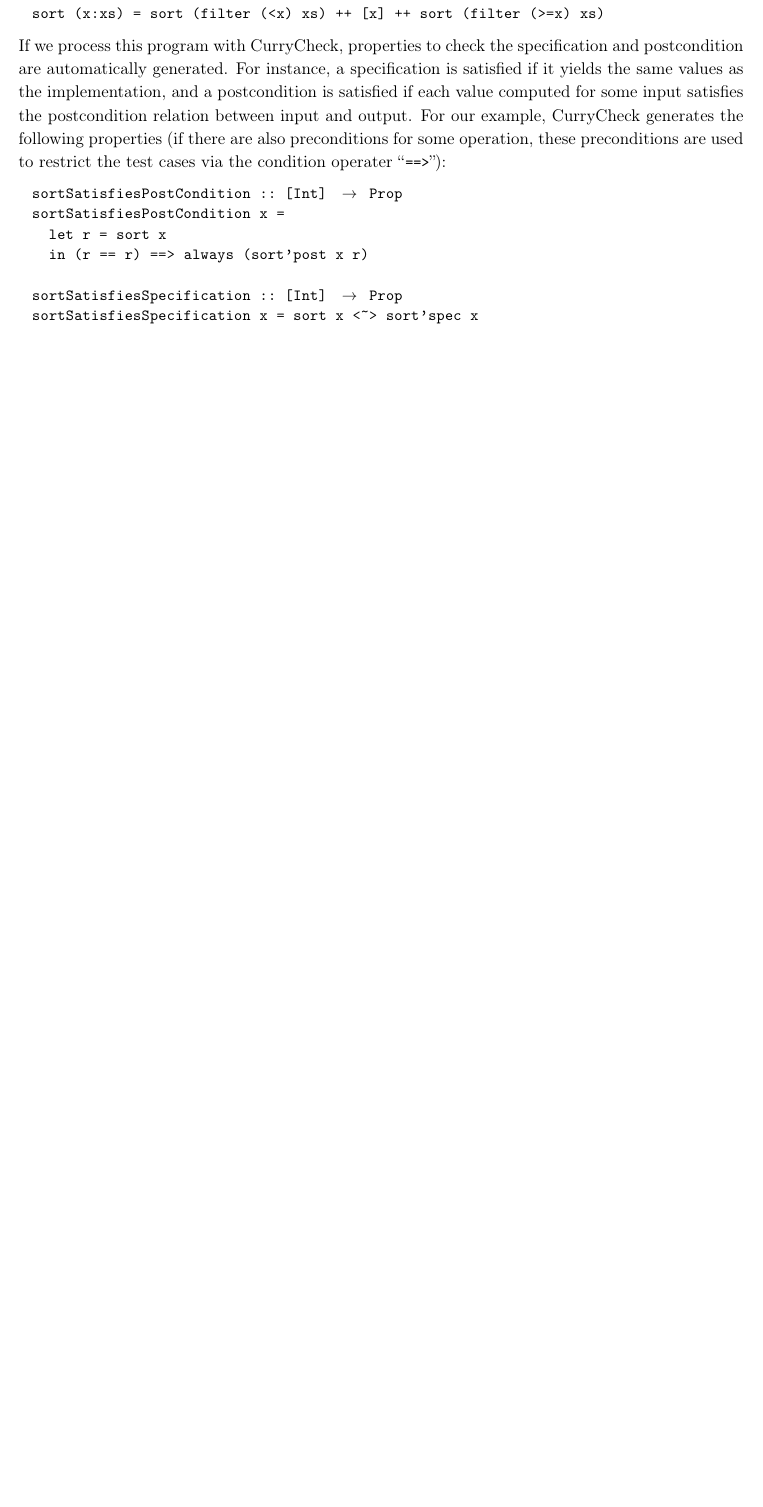
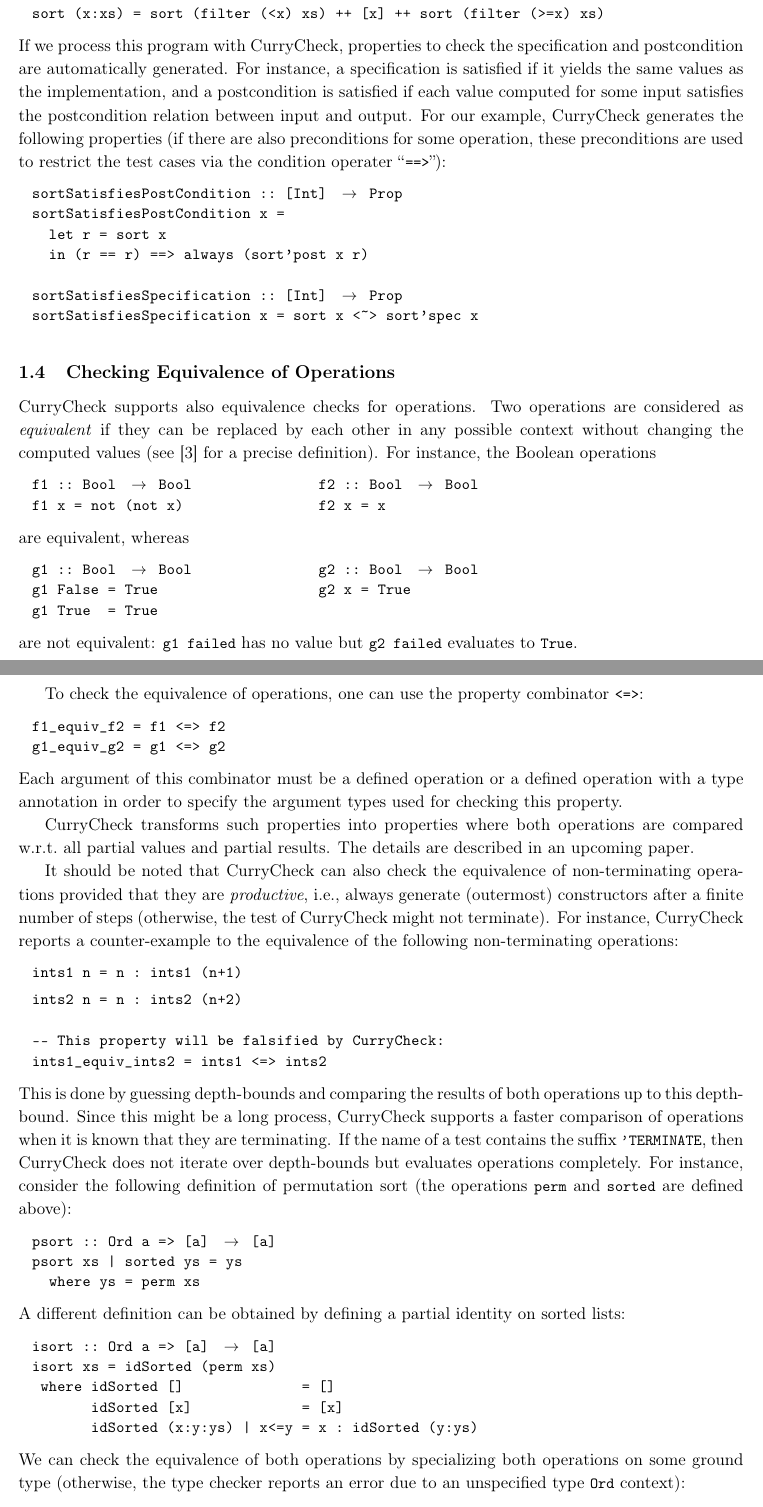
Before and after one commit to curry-packages/currycheck, a LaTeX document (docs/main.tex, which reads docs/manual.tex): part of page 8 of 9 before the commit and two parts of pages 8 and 9 of 10 after it, the two joined at a grey line, cut so that both start at the same text, the shorter picture padded with empty space. Compiled offline with pdfLaTeX.

Commit message:
Support to check equivalence of operations added (combinator <=>)

```diff
--- a/docs/manual.tex
+++ b/docs/manual.tex
@@ -548,3 +548,83 @@ sortSatisfiesSpecification :: [Int] -> Prop
 sortSatisfiesSpecification x = sort x <~> sort'spec x
 \end{curry}
 
+\subsection{Checking Equivalence of Operations}
+
+CurryCheck supports also equivalence checks for operations.
+Two operations are considered as \emph{equivalent} if they
+can be replaced by each other in any possible context
+without changing the computed values (see \cite{AntoyHanus12PADL}
+for a precise definition).
+For instance, the Boolean operations
+\begin{curry}
+f1 :: Bool -> Bool               f2 :: Bool -> Bool
+f1 x = not (not x)                f2 x = x
+\end{curry}
+are equivalent, whereas
+\begin{curry}
+g1 :: Bool -> Bool               g2 :: Bool -> Bool
+g1 False = True                   g2 x = True
+g1 True  = True
+\end{curry}
+are not equivalent: \code{g1 failed} has no value but
+\code{g2 failed} evaluates to \code{True}.
+
+To check the equivalence of operations, one can use the
+property combinator \code{<=>}:
+\begin{curry}
+f1_equiv_f2 = f1 <=> f2
+g1_equiv_g2 = g1 <=> g2
+\end{curry}
+Each argument of this combinator must be a defined operation
+or a defined operation with a type annotation in order to specify
+the argument types used for checking this property.
+
+CurryCheck transforms such properties into properties
+where both operations are compared w.r.t.\ all partial
+values and partial results.
+The details are described in an upcoming paper.
+
+It should be noted that CurryCheck can also check
+the equivalence of non-terminating operations provided
+that they are \emph{productive}, i.e., always generate
+(outermost) constructors after a finite number of steps
+(otherwise, the test of CurryCheck might not terminate).
+For instance, CurryCheck reports a counter-example to
+the equivalence of the following non-terminating operations:
+\begin{curry}
+ints1 n = n : ints1 (n+1)$\listline$
+ints2 n = n : ints2 (n+2)
+
+-- This property will be falsified by CurryCheck:
+ints1_equiv_ints2 = ints1 <=> ints2
+\end{curry}
+This is done by guessing depth-bounds and comparing the results
+of both operations up to this depth-bound.
+Since this might be a long process, CurryCheck supports
+a faster comparison of operations when it is known
+that they are terminating.
+If the name of a test contains the suffix \code{'TERMINATE},
+then CurryCheck does not iterate over depth-bounds
+but evaluates operations completely.
+For instance, consider the following definition of
+permutation sort (the operations \code{perm} and \code{sorted}
+are defined above):
+\begin{curry}
+psort :: Ord a => [a] -> [a]
+psort xs | sorted ys = ys
+  where ys = perm xs
+\end{curry}
+A different definition can be obtained by defining
+a partial identity on sorted lists:
+\begin{curry}
+isort :: Ord a => [a] -> [a]
+isort xs = idSorted (perm xs)
+ where idSorted []              = []
+       idSorted [x]             = [x]
+       idSorted (x:y:ys) | x<=y = x : idSorted (y:ys)
+\end{curry}
+We can check the equivalence of both operations by
+specializing both operations on some ground type (otherwise,
+the type checker reports an error due to an unspecified
+type \code{Ord} context):
+\begin{curry}
```
Also changed, not shown: README.md, examples/equivalent_operations/README.md (added), docs/manual.tex (19 more changed lines), 9 other files.
